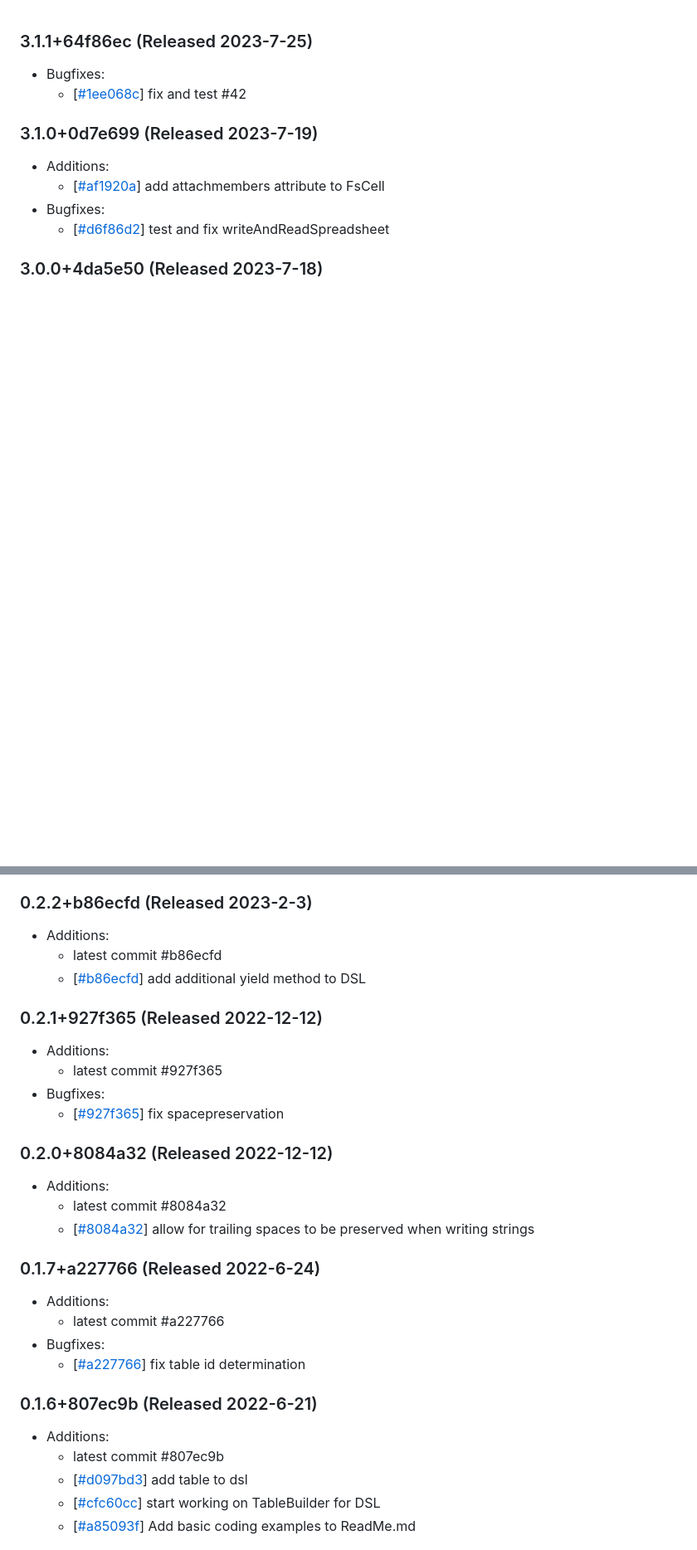
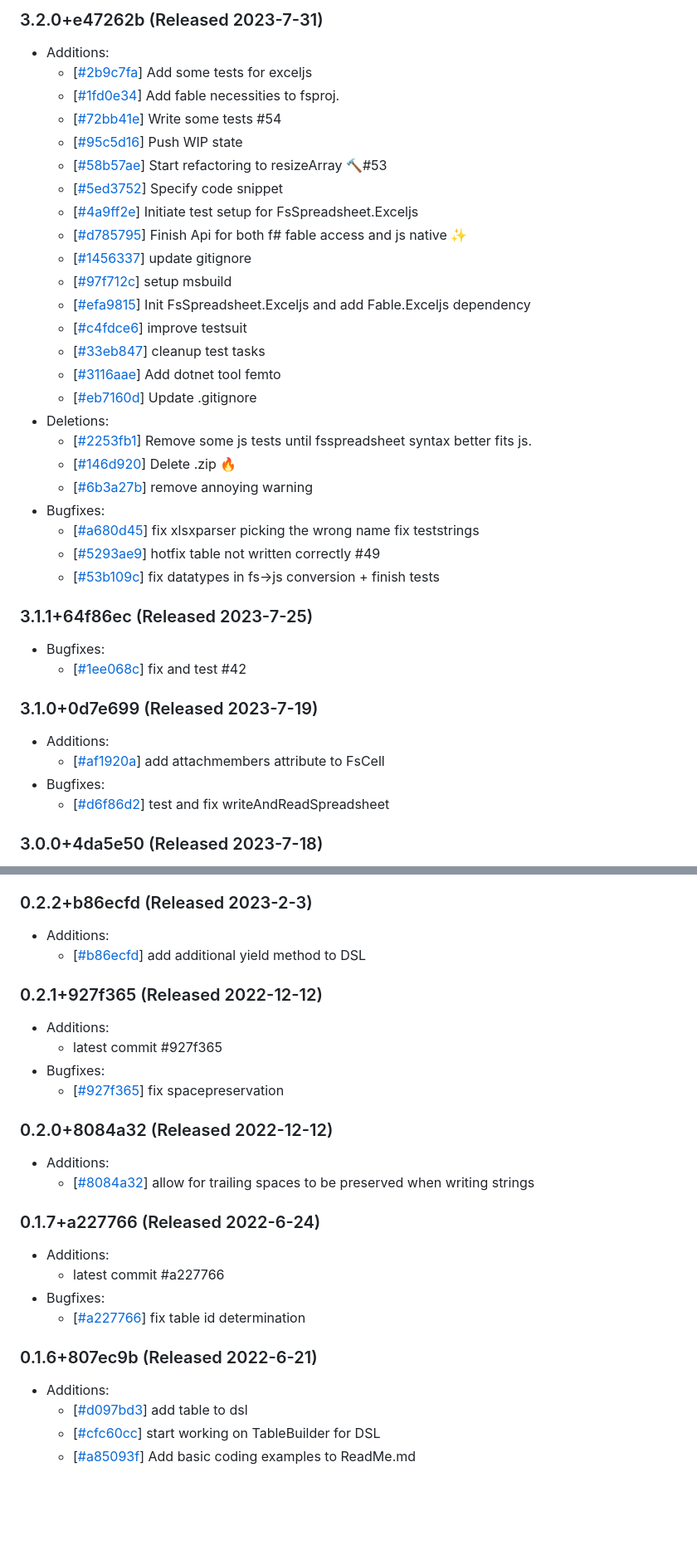
Before and after one commit to fslaborg/FsSpreadsheet, a Markdown page: RELEASE_NOTES.md, 2 parts joined by grey strips. Shown: that part at 83% size. GitHub-like rendering; blank space fills up the shorter version.

Commit message:
Update and clean up RELEASE_NOTES.md

```diff
--- a/RELEASE_NOTES.md
+++ b/RELEASE_NOTES.md
@@ -1,3 +1,29 @@
+### 3.2.0+e47262b (Released 2023-7-31)
+* Additions:
+    * [[#2b9c7fa](https://github.com/CSBiology/FsSpreadsheet/commit/2b9c7fa2c3fccfb6a5956b2e244a557fda4e0793)] Add some tests for exceljs
+    * [[#1fd0e34](https://github.com/CSBiology/FsSpreadsheet/commit/1fd0e34fafc9e82f0a509af9a4d1579a4ea458d5)] Add fable necessities to fsproj.
+    * [[#72bb41e](https://github.com/CSBiology/FsSpreadsheet/commit/72bb41ea6b8ad2c5490619af35a4d9038f0700da)] Write some tests #54
+    * [[#95c5d16](https://github.com/CSBiology/FsSpreadsheet/commit/95c5d167403cb5a3323782b2e6895c66c9f1ebd8)] Push WIP state
+    * [[#58b57ae](https://github.com/CSBiology/FsSpreadsheet/commit/58b57ae74d7d5d98e6146c75ce31eb819c0ed5d9)] Start refactoring to resizeArray :hammer:#53
+    * [[#5ed3752](https://github.com/CSBiology/FsSpreadsheet/commit/5ed37521a61683dfb6f6240a1c807474f50b9574)] Specify code snippet
+    * [[#4a9ff2e](https://github.com/CSBiology/FsSpreadsheet/commit/4a9ff2e91cf16c3d7d5587937f9c97d0c348e967)] Initiate test setup for FsSpreadsheet.Exceljs
+    * [[#d785795](https://github.com/CSBiology/FsSpreadsheet/commit/d785795061967c0206855983eebf49f1f182fe86)] Finish Api for both f# fable access and js native :sparkles:
+    * [[#1456337](https://github.com/CSBiology/FsSpreadsheet/commit/1456337f88c8af863fb24bf134a93580ef5ed8b6)] update gitignore
+    * [[#97f712c](https://github.com/CSBiology/FsSpreadsheet/commit/97f712cfe1d8422835a50c0186e28fc5cd2fcc4a)] setup msbuild
+    * [[#efa9815](https://github.com/CSBiology/FsSpreadsheet/commit/efa981573a24015d110a70c2e306e2678a5a36d5)] Init FsSpreadsheet.Exceljs and add Fable.Exceljs dependency
+    * [[#c4fdce6](https://github.com/CSBiology/FsSpreadsheet/commit/c4fdce69ea59a6a7da12fd190249a8e2f8d43136)] improve testsuit
+    * [[#33eb847](https://github.com/CSBiology/FsSpreadsheet/commit/33eb84701d24d145cef5801966bf25844a8a7931)] cleanup test tasks
+    * [[#3116aae](https://github.com/CSBiology/FsSpreadsheet/commit/3116aae6831fddcccc552d9d68b1bf4a565578ec)] Add dotnet tool femto
+    * [[#eb7160d](https://github.com/CSBiology/FsSpreadsheet/commit/eb7160d105d3d3fbabaea36abdc085412e173d75)] Update .gitignore
+* Deletions:
+    * [[#2253fb1](https://github.com/CSBiology/FsSpreadsheet/commit/2253fb1ef938754f8135d18949252d991ec1af32)] Remove some js tests until fsspreadsheet syntax better fits js.
+    * [[#146d920](https://github.com/CSBiology/FsSpreadsheet/commit/146d9205a549e6ccbf0b317a52fe56ea63e08bfc)] Delete .zip :fire:
+    * [[#6b3a27b](https://github.com/CSBiology/FsSpreadsheet/commit/6b3a27bf8db2ee6b23c2dacce8466ea22bcda9b4)] remove annoying warning
+* Bugfixes:
+    * [[#a680d45](https://github.com/CSBiology/FsSpreadsheet/commit/a680d45f9a7b985d61fa9887fd984e32024faf9a)] fix xlsxparser picking the wrong name fix teststrings
+    * [[#5293ae9](https://github.com/CSBiology/FsSpreadsheet/commit/5293ae92184f4dc4038076761cd65beb3e243aba)] hotfix table not written correctly #49
+    * [[#53b109c](https://github.com/CSBiology/FsSpreadsheet/commit/53b109cf42b9fba59c55011d2eb45fa39132b9c2)] fix datatypes in fs->js conversion + finish tests
+
 ### 3.1.1+64f86ec (Released 2023-7-25)
 * Bugfixes:
     * [[#1ee068c](https://github.com/CSBiology/FsSpreadsheet/commit/1ee068c9c0f8f0c42137defb2837c8c54308dbc6)] fix and test #42
@@ -251,7 +270,6 @@
 
 ### 0.2.2+b86ecfd (Released 2023-2-3)
 * Additions:
-    * latest commit #b86ecfd
     * [[#b86ecfd](https://github.com/CSBiology/FsSpreadsheet/commit/b86ecfda1831d8793df9d49060787901916fcca6)] add additional yield method to DSL
 
 ### 0.2.1+927f365 (Released 2022-12-12)
@@ -262,7 +280,6 @@
 
 ### 0.2.0+8084a32 (Released 2022-12-12)
 * Additions:
-    * latest commit #8084a32
     * [[#8084a32](https://github.com/CSBiology/FsSpreadsheet/commit/8084a32ef40e54a0f38c6bac67246d5f8deb9458)] allow for trailing spaces to be preserved when writing strings
 
 ### 0.1.7+a227766 (Released 2022-6-24)
@@ -273,7 +290,6 @@
 
 ### 0.1.6+807ec9b (Released 2022-6-21)
 * Additions:
-    * latest commit #807ec9b
     * [[#d097bd3](https://github.com/CSBiology/FsSpreadsheet/commit/d097bd37bf2b742af0465a428abeea2b4000a49a)] add table to dsl
     * [[#cfc60cc](https://github.com/CSBiology/FsSpreadsheet/commit/cfc60cca3eaf9235b34202f5deb2230e2edc8553)] start working on TableBuilder for DSL
     * [[#a85093f](https://github.com/CSBiology/FsSpreadsheet/commit/a85093f23613c11fb8131e0adbee6124ff744b9a)] Add basic coding examples to ReadMe.md
```
Also changed, not shown: other parts of RELEASE_NOTES.md (+0 -8 lines).
